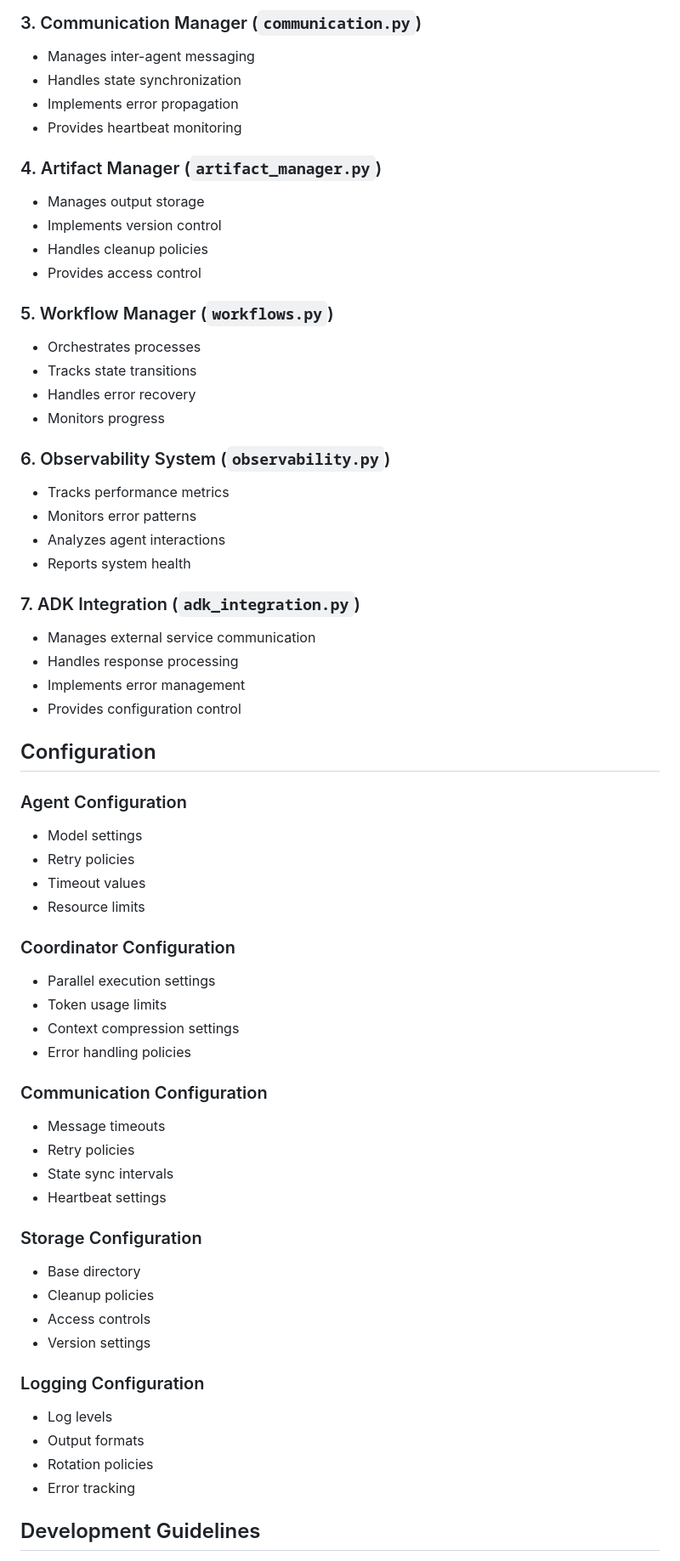
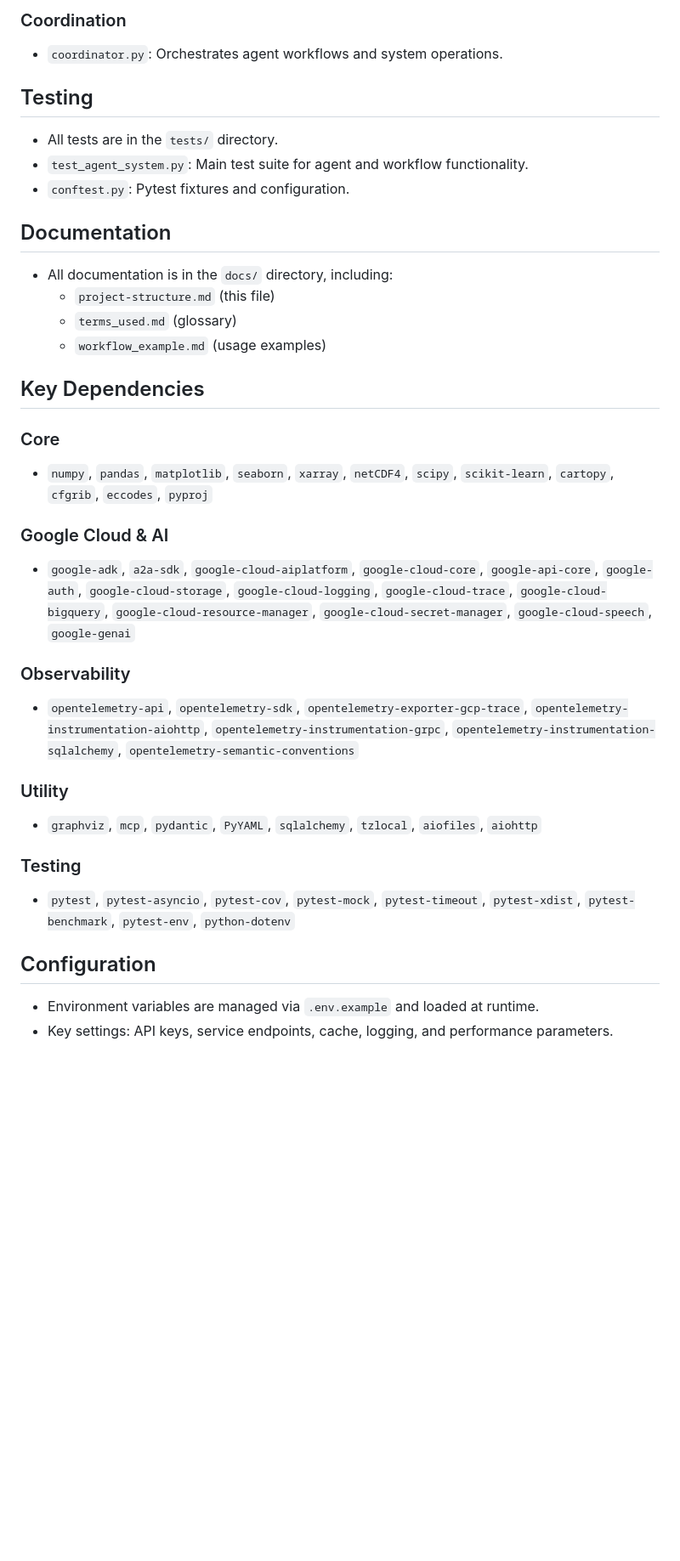
Before and after one commit to leighanne77/MAS_Extreme_Weather, a Markdown page: docs/project-structure.md, the part around the change printed below. Shown: that part at 85% size. GitHub-like rendering; blank space fills up the shorter version.

Commit message:
docs: update project-structure.md to reflect new consolidated agent structure

```diff
--- a/docs/project-structure.md
+++ b/docs/project-structure.md
@@ -69,65 +61,36 @@ Define your function parameters using standard JSON-serializable types (e.g., st
 
-### 3. Communication Manager (`communication.py`)
-- Manages inter-agent messaging
-- Handles state synchronization
-- Implements error propagation
-- Provides heartbeat monitoring
+### Coordination
+- `coordinator.py`: Orchestrates agent workflows and system operations.
 
-### 4. Artifact Manager (`artifact_manager.py`)
-- Manages output storage
-- Implements version control
-- Handles cleanup policies
-- Provides access control
+## Testing
+- All tests are in the `tests/` directory.
+- `test_agent_system.py`: Main test suite for agent and workflow functionality.
+- `conftest.py`: Pytest fixtures and configuration.
 
-### 5. Workflow Manager (`workflows.py`)
-- Orchestrates processes
-- Tracks state transitions
-- Handles error recovery
-- Monitors progress
+## Documentation
+- All documentation is in the `docs/` directory, including:
+  - `project-structure.md` (this file)
+  - `terms_used.md` (glossary)
+  - `workflow_example.md` (usage examples)
 
-### 6. Observability System (`observability.py`)
-- Tracks performance metrics
-- Monitors error patterns
-- Analyzes agent interactions
-- Reports system health
+## Key Dependencies
 
-### 7. ADK Integration (`adk_integration.py`)
-- Manages external service communication
-- Handles response processing
-- Implements error management
-- Provides configuration control
+### Core
+- `numpy`, `pandas`, `matplotlib`, `seaborn`, `xarray`, `netCDF4`, `scipy`, `scikit-learn`, `cartopy`, `cfgrib`, `eccodes`, `pyproj`
+
+### Google Cloud & AI
+- `google-adk`, `a2a-sdk`, `google-cloud-aiplatform`, `google-cloud-core`, `google-api-core`, `google-auth`, `google-cloud-storage`, `google-cloud-logging`, `google-cloud-trace`, `google-cloud-bigquery`, `google-cloud-resource-manager`, `google-cloud-secret-manager`, `google-cloud-speech`, `google-genai`
+
+### Observability
+- `opentelemetry-api`, `opentelemetry-sdk`, `opentelemetry-exporter-gcp-trace`, `opentelemetry-instrumentation-aiohttp`, `opentelemetry-instrumentation-grpc`, `opentelemetry-instrumentation-sqlalchemy`, `opentelemetry-semantic-conventions`
+
+### Utility
+- `graphviz`, `mcp`, `pydantic`, `PyYAML`, `sqlalchemy`, `tzlocal`, `aiofiles`, `aiohttp`
+
+### Testing
+- `pytest`, `pytest-asyncio`, `pytest-cov`, `pytest-mock`, `pytest-timeout`, `pytest-xdist`, `pytest-benchmark`, `pytest-env`, `python-dotenv`
 
 ## Configuration
+- Environment variables are managed via `.env.example` and loaded at runtime.
+- Key settings: API keys, service endpoints, cache, logging, and performance parameters.
 
-### Agent Configuration
-- Model settings
-- Retry policies
-- Timeout values
-- Resource limits
-
-### Coordinator Configuration
-- Parallel execution settings
-- Token usage limits
-- Context compression settings
-- Error handling policies
-
-### Communication Configuration
-- Message timeouts
-- Retry policies
-- State sync intervals
-- Heartbeat settings
-
-### Storage Configuration
-- Base directory
-- Cleanup policies
-- Access controls
-- Version settings
-
-### Logging Configuration
-- Log levels
-- Output formats
-- Rotation policies
-- Error tracking
-
-## Development Guidelines
-
```
Also changed, not shown: other parts of docs/project-structure.md (+49 -104 lines).
